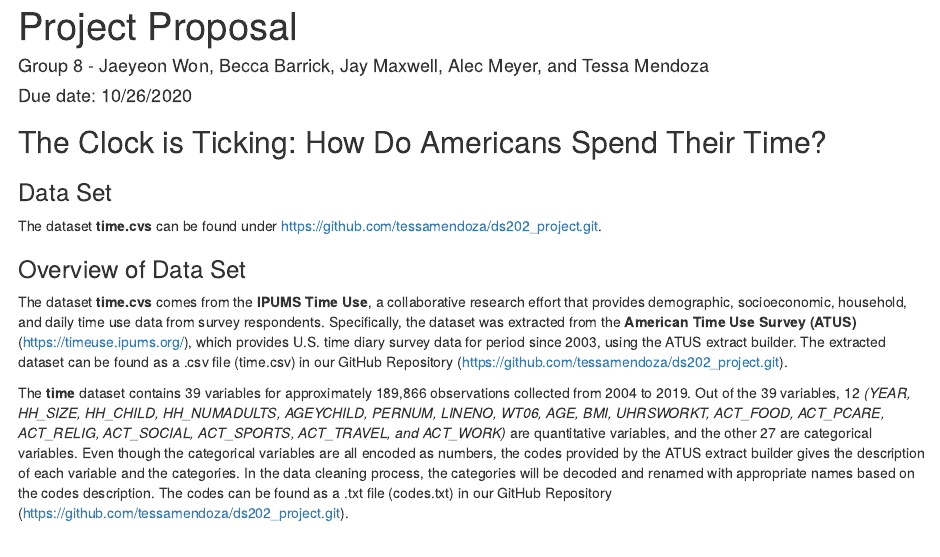
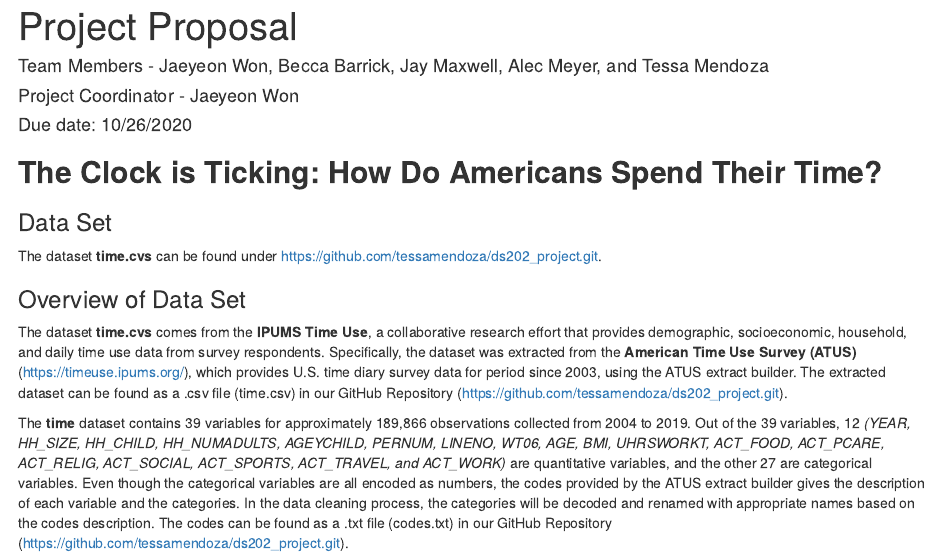
Before and after one commit to tessamendoza/ds202_project, an R Markdown document (proposal.Rmd): the page in a window 1100 px wide, from its top. The pictures show the output file proposal.html that the author committed with the source, opened offline.

Commit message:
Jaeyeon Final Commit to Project Proposal

```diff
--- a/proposal.Rmd
+++ b/proposal.Rmd
@@ -1,11 +1,13 @@
 ---
 title: "Project Proposal"
-author: "Group 8 - Jaeyeon Won, Becca Barrick, Jay Maxwell, Alec Meyer, and Tessa Mendoza"
+author:
+- Team Members - Jaeyeon Won, Becca Barrick, Jay Maxwell, Alec Meyer, and Tessa Mendoza
+- Project Coordinator - Jaeyeon Won
 date: "Due date: 10/26/2020"
 output: html_document
 ---
 
-## The Clock is Ticking: How Do Americans Spend Their Time?
+## **The Clock is Ticking: How Do Americans Spend Their Time?**
 
 ### Data Set
 The dataset **time.cvs** can be found under https://github.com/tessamendoza/ds202_project.git.
```
Also changed, not shown: proposal.html.
